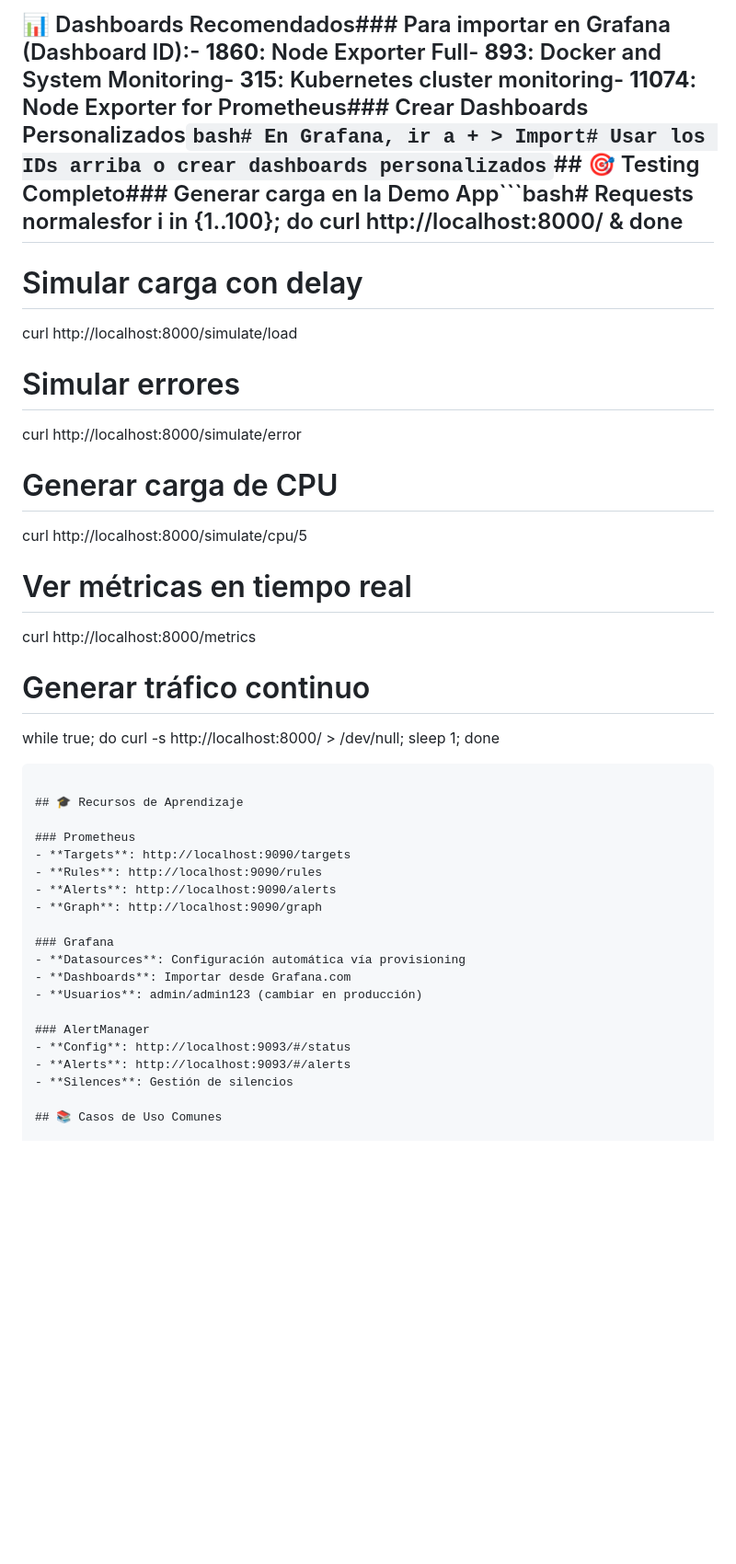
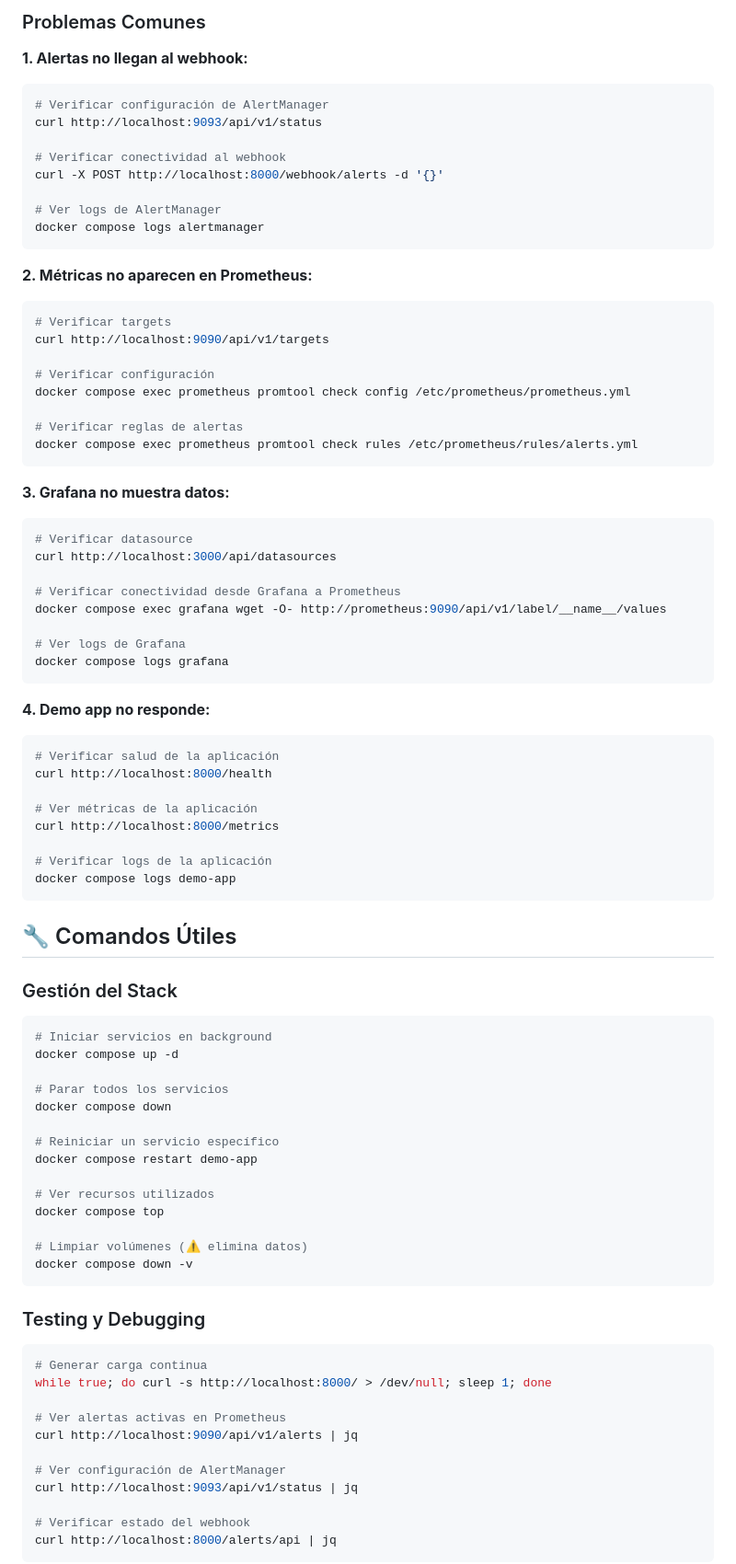
Before and after one commit to Harol-Reina/Docker-Examples, a Markdown page: examples/prometheus-grafana/README.md, the part around one of its changes. Shown at 92% size. Drawn GitHub-style; blank space fills up the shorter version.

````diff
--- a/examples/prometheus-grafana/README.md
+++ b/examples/prometheus-grafana/README.md
@@ -344,39 +331,87 @@ wget -O- http://prometheus:9090/api/v1/label/__name__/values# Ver logsdocker com
 ```
 
-## 📊 Dashboards Recomendados### Para importar en Grafana (Dashboard ID):- **1860**: Node Exporter Full- **893**: Docker and System Monitoring- **315**: Kubernetes cluster monitoring- **11074**: Node Exporter for Prometheus### Crear Dashboards Personalizados```bash# En Grafana, ir a + > Import# Usar los IDs arriba o crear dashboards personalizados```## 🎯 Testing Completo### Generar carga en la Demo App```bash# Requests normalesfor i in {1..100}; do curl http://localhost:8000/ & done
+### Problemas Comunes
 
-# Simular carga con delay
-curl http://localhost:8000/simulate/load
+**1. Alertas no llegan al webhook:**
+```bash
+# Verificar configuración de AlertManager
+curl http://localhost:9093/api/v1/status
 
-# Simular errores
-curl http://localhost:8000/simulate/error
+# Verificar conectividad al webhook
+curl -X POST http://localhost:8000/webhook/alerts -d '{}'
 
-# Generar carga de CPU
-curl http://localhost:8000/simulate/cpu/5
+# Ver logs de AlertManager
+docker compose logs alertmanager
+```
 
-# Ver métricas en tiempo real
+**2. Métricas no aparecen en Prometheus:**
+```bash
+# Verificar targets
+curl http://localhost:9090/api/v1/targets
+
+# Verificar configuración
+docker compose exec prometheus promtool check config /etc/prometheus/prometheus.yml
+
+# Verificar reglas de alertas
+docker compose exec prometheus promtool check rules /etc/prometheus/rules/alerts.yml
+```
+
+**3. Grafana no muestra datos:**
+```bash
+# Verificar datasource
+curl http://localhost:3000/api/datasources
+
+# Verificar conectividad desde Grafana a Prometheus
+docker compose exec grafana wget -O- http://prometheus:9090/api/v1/label/__name__/values
+
+# Ver logs de Grafana
+docker compose logs grafana
+```
+
+**4. Demo app no responde:**
+```bash
+# Verificar salud de la aplicación
+curl http://localhost:8000/health
+
+# Ver métricas de la aplicación
 curl http://localhost:8000/metrics
 
-# Generar tráfico continuo
-while true; do curl -s http://localhost:8000/ > /dev/null; sleep 1; done
+# Verificar logs de la aplicación
+docker compose logs demo-app
 ```
 
-## 🎓 Recursos de Aprendizaje
+## 🔧 Comandos Útiles
 
-### Prometheus
-- **Targets**: http://localhost:9090/targets
-- **Rules**: http://localhost:9090/rules
-- **Alerts**: http://localhost:9090/alerts
-- **Graph**: http://localhost:9090/graph
+### Gestión del Stack
+```bash
+# Iniciar servicios en background
+docker compose up -d
 
-### Grafana
-- **Datasources**: Configuración automática vía provisioning
-- **Dashboards**: Importar desde Grafana.com
-- **Usuarios**: admin/admin123 (cambiar en producción)
+# Parar todos los servicios
+docker compose down
 
-### AlertManager
-- **Config**: http://localhost:9093/#/status
-- **Alerts**: http://localhost:9093/#/alerts
-- **Silences**: Gestión de silencios
+# Reiniciar un servicio específico
+docker compose restart demo-app
 
-## 📚 Casos de Uso Comunes
+# Ver recursos utilizados
+docker compose top
+
+# Limpiar volúmenes (⚠️ elimina datos)
+docker compose down -v
+```
+
+### Testing y Debugging
+```bash
+# Generar carga continua
+while true; do curl -s http://localhost:8000/ > /dev/null; sleep 1; done
+
+# Ver alertas activas en Prometheus
+curl http://localhost:9090/api/v1/alerts | jq
+
+# Ver configuración de AlertManager
+curl http://localhost:9093/api/v1/status | jq
+
+# Verificar estado del webhook
+curl http://localhost:8000/alerts/api | jq
+```
+
````
Also changed, not shown: other parts of examples/prometheus-grafana/README.md (+237 -254 lines), examples/prometheus-grafana/node-exporter-config.md (deleted, +0 -24 lines).
